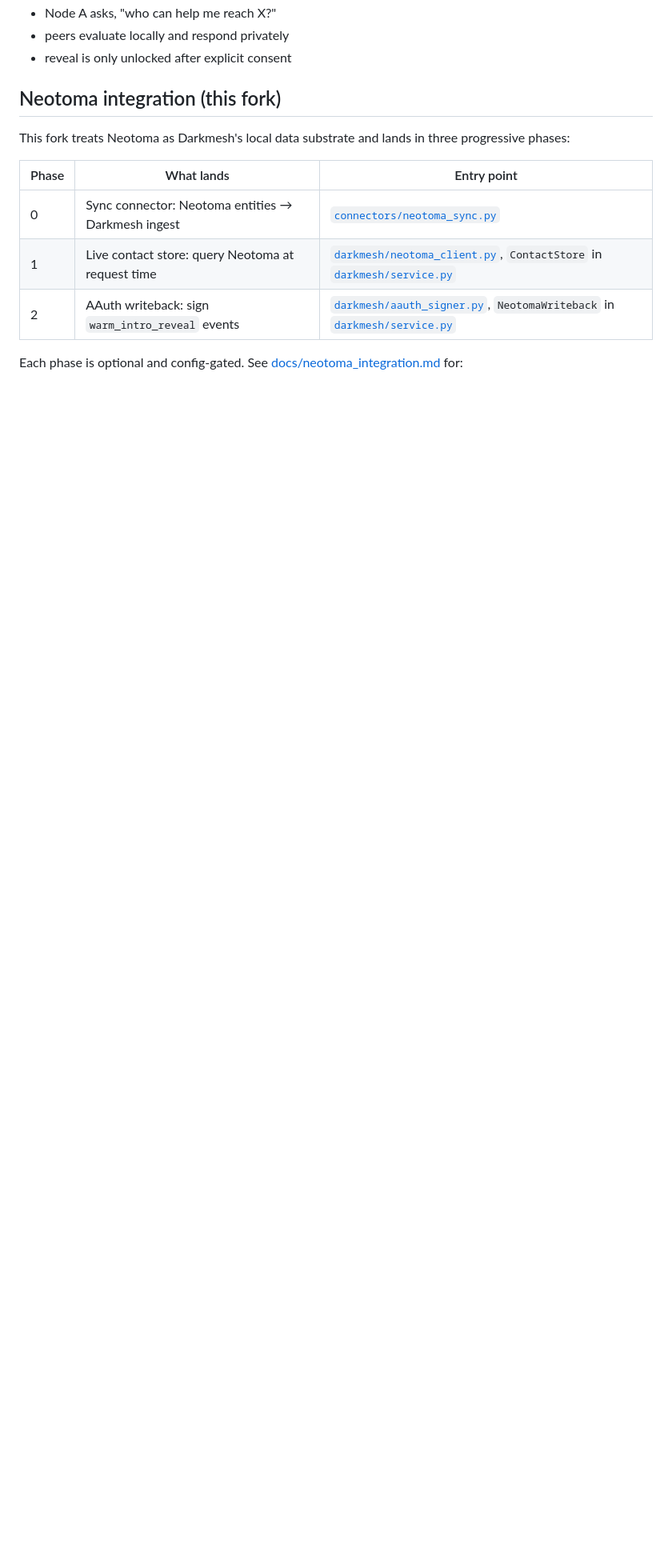
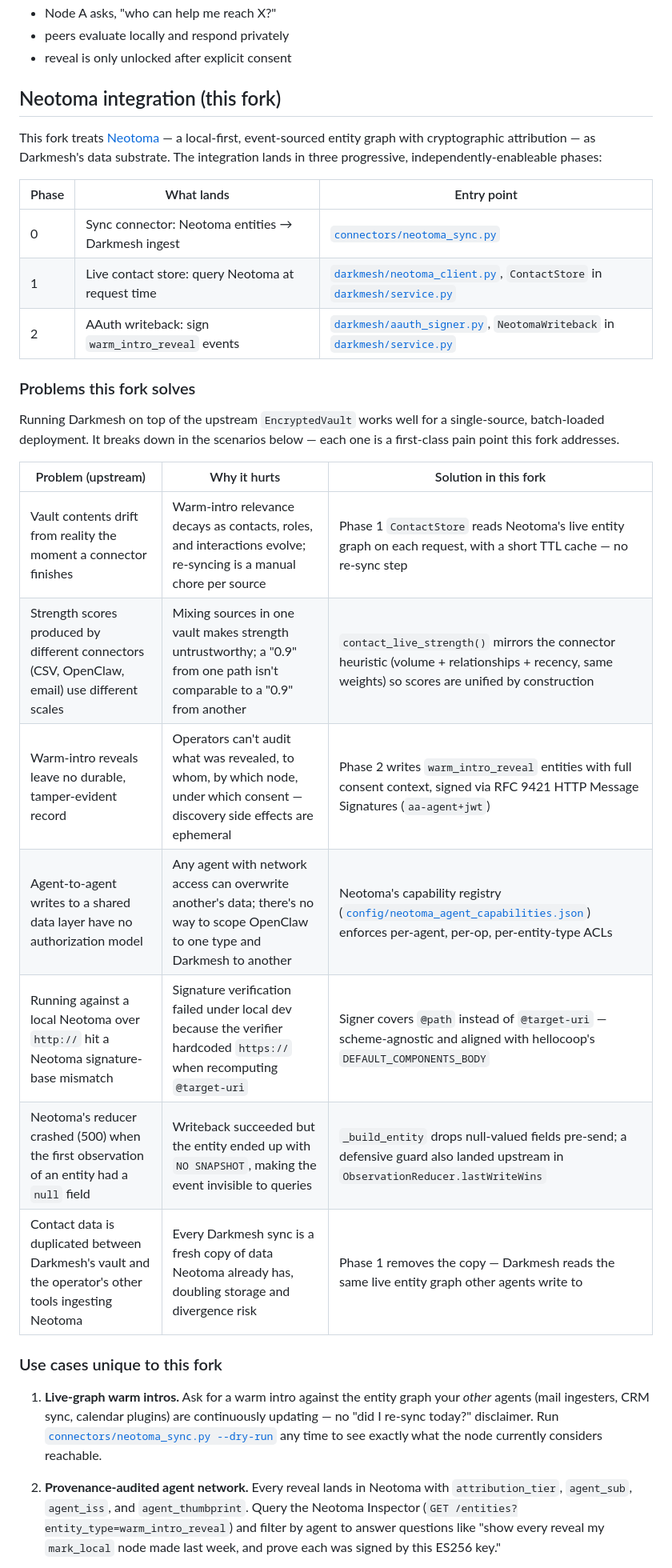
Before and after one commit to markmhendrickson/darkmesh, a Markdown page: README.md, the part around one of its changes. Shown at 80% size. GitHub-like rendering; blank space fills up the shorter version.

```diff
--- a/README.md
+++ b/README.md
@@ -37,8 +37,10 @@ A canonical example is warm intros:
 
 ## Neotoma integration (this fork)
 
-This fork treats Neotoma as Darkmesh's local data substrate and lands in
-three progressive phases:
+This fork treats [Neotoma](https://github.com/markmhendrickson/neotoma)
+— a local-first, event-sourced entity graph with cryptographic
+attribution — as Darkmesh's data substrate. The integration lands in
+three progressive, independently-enableable phases:
 
 | Phase | What lands                                         | Entry point                                                                 |
 |-------|----------------------------------------------------|-----------------------------------------------------------------------------|
@@ -46,6 +48,36 @@ three progressive phases:
 | 1     | Live contact store: query Neotoma at request time  | [`darkmesh/neotoma_client.py`](darkmesh/neotoma_client.py), `ContactStore` in [`darkmesh/service.py`](darkmesh/service.py) |
 | 2     | AAuth writeback: sign `warm_intro_reveal` events   | [`darkmesh/aauth_signer.py`](darkmesh/aauth_signer.py), `NeotomaWriteback` in [`darkmesh/service.py`](darkmesh/service.py) |
 
-Each phase is optional and config-gated. See
-[docs/neotoma_integration.md](docs/neotoma_integration.md) for:
+### Problems this fork solves
 
+Running Darkmesh on top of the upstream `EncryptedVault` works well for
+a single-source, batch-loaded deployment. It breaks down in the
+scenarios below — each one is a first-class pain point this fork
+addresses.
+
+| Problem (upstream)                                                                                     | Why it hurts                                                                                                               | Solution in this fork                                                                                                                         |
+|--------------------------------------------------------------------------------------------------------|----------------------------------------------------------------------------------------------------------------------------|-----------------------------------------------------------------------------------------------------------------------------------------------|
+| Vault contents drift from reality the moment a connector finishes                                      | Warm-intro relevance decays as contacts, roles, and interactions evolve; re-syncing is a manual chore per source           | Phase 1 `ContactStore` reads Neotoma's live entity graph on each request, with a short TTL cache — no re-sync step                            |
+| Strength scores produced by different connectors (CSV, OpenClaw, email) use different scales           | Mixing sources in one vault makes strength untrustworthy; a "0.9" from one path isn't comparable to a "0.9" from another   | `contact_live_strength()` mirrors the connector heuristic (volume + relationships + recency, same weights) so scores are unified by construction |
+| Warm-intro reveals leave no durable, tamper-evident record                                             | Operators can't audit what was revealed, to whom, by which node, under which consent — discovery side effects are ephemeral | Phase 2 writes `warm_intro_reveal` entities with full consent context, signed via RFC 9421 HTTP Message Signatures (`aa-agent+jwt`)           |
+| Agent-to-agent writes to a shared data layer have no authorization model                               | Any agent with network access can overwrite another's data; there's no way to scope OpenClaw to one type and Darkmesh to another | Neotoma's capability registry ([`config/neotoma_agent_capabilities.json`](config/neotoma_agent_capabilities.json)) enforces per-agent, per-op, per-entity-type ACLs |
+| Running against a local Neotoma over `http://` hit a Neotoma signature-base mismatch                   | Signature verification failed under local dev because the verifier hardcoded `https://` when recomputing `@target-uri`     | Signer covers `@path` instead of `@target-uri` — scheme-agnostic and aligned with hellocoop's `DEFAULT_COMPONENTS_BODY`                       |
+| Neotoma's reducer crashed (500) when the first observation of an entity had a `null` field             | Writeback succeeded but the entity ended up with `NO SNAPSHOT`, making the event invisible to queries                      | `_build_entity` drops null-valued fields pre-send; a defensive guard also landed upstream in `ObservationReducer.lastWriteWins`               |
+| Contact data is duplicated between Darkmesh's vault and the operator's other tools ingesting Neotoma   | Every Darkmesh sync is a fresh copy of data Neotoma already has, doubling storage and divergence risk                      | Phase 1 removes the copy — Darkmesh reads the same live entity graph other agents write to                                                    |
+
+### Use cases unique to this fork
+
+1. **Live-graph warm intros.** Ask for a warm intro against the entity
+   graph your *other* agents (mail ingesters, CRM sync, calendar
+   plugins) are continuously updating — no "did I re-sync today?"
+   disclaimer. Run
+   [`connectors/neotoma_sync.py --dry-run`](connectors/neotoma_sync.py)
+   any time to see exactly what the node currently considers reachable.
+
+2. **Provenance-audited agent network.** Every reveal lands in Neotoma
+   with `attribution_tier`, `agent_sub`, `agent_iss`, and
+   `agent_thumbprint`. Query the Neotoma Inspector (`GET /entities?entity_type=warm_intro_reveal`)
+   and filter by agent to answer questions like "show every reveal my
+   `mark_local` node made last week, and prove each was signed by this
+   ES256 key."
+
```
Also changed, not shown: other parts of README.md (+27 -3 lines).
